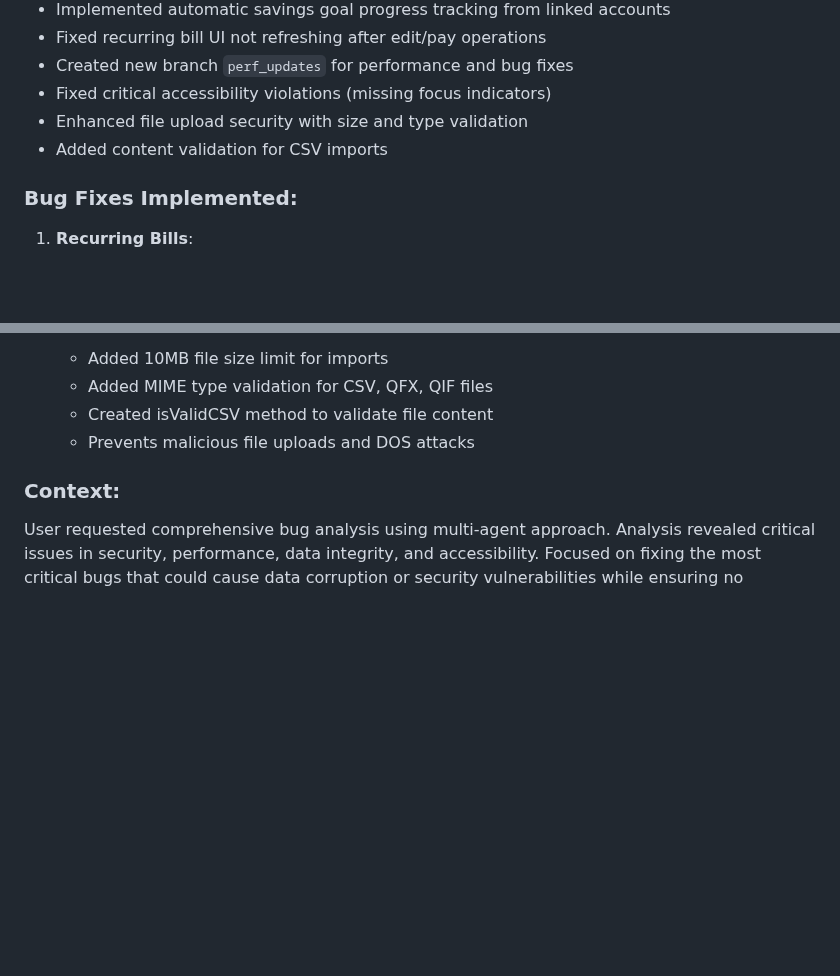
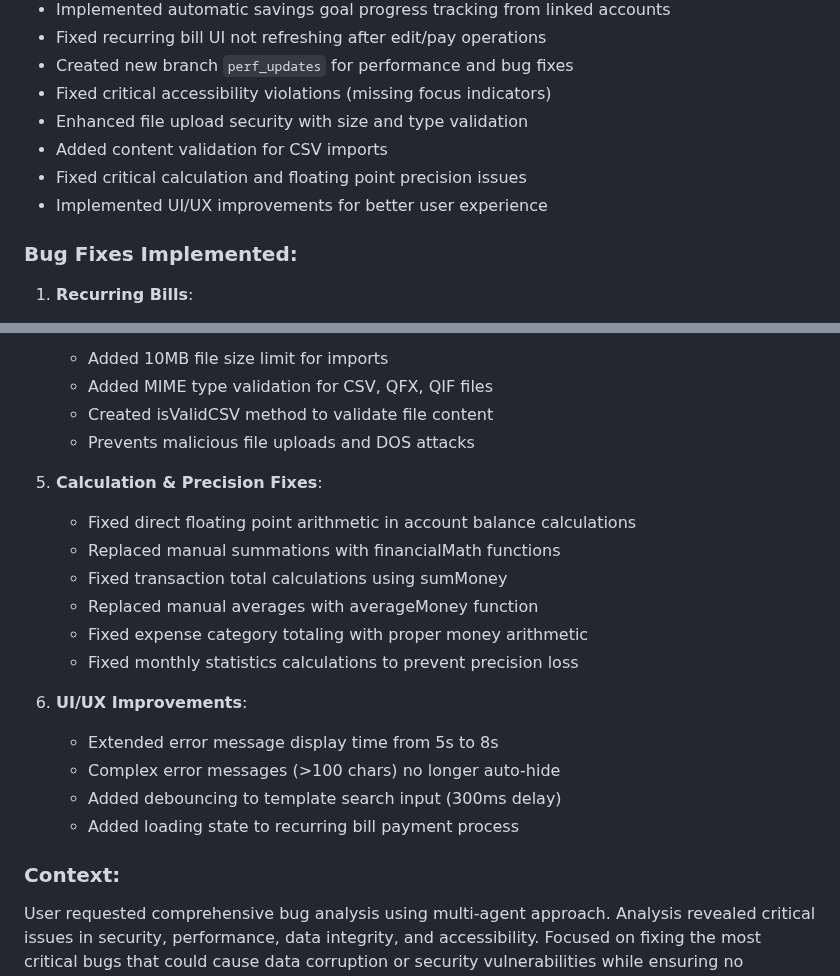
Before and after one commit to Ryokushen/Ryokushen-Financial, a Markdown page: progress.md, 2 parts joined by grey strips. Rendered like a GitHub page; blank space fills up the shorter version.

Commit message:
docs: Update progress.md with additional bug fixes implemented
- Added calculation & precision fixes section
- Added UI/UX improvements section
- Documented all fixes from the continued bug fixing session

🤖 Generated with [Claude Code](https://claude.ai/code)

Co-Authored-By: Claude <noreply@anthropic.com>

```diff
--- a/progress.md
+++ b/progress.md
@@ -15,6 +15,8 @@ This file tracks development progress and session summaries for the Ryokushen Fi
 - Fixed critical accessibility violations (missing focus indicators)
 - Enhanced file upload security with size and type validation
 - Added content validation for CSV imports
+- Fixed critical calculation and floating point precision issues
+- Implemented UI/UX improvements for better user experience
 
 ### Bug Fixes Implemented:
 1. **Recurring Bills**:
@@ -39,6 +41,20 @@ This file tracks development progress and session summaries for the Ryokushen Fi
    - Added MIME type validation for CSV, QFX, QIF files
    - Created isValidCSV method to validate file content
    - Prevents malicious file uploads and DOS attacks
+
+5. **Calculation & Precision Fixes**:
+   - Fixed direct floating point arithmetic in account balance calculations
+   - Replaced manual summations with financialMath functions
+   - Fixed transaction total calculations using sumMoney
+   - Replaced manual averages with averageMoney function
+   - Fixed expense category totaling with proper money arithmetic
+   - Fixed monthly statistics calculations to prevent precision loss
+
+6. **UI/UX Improvements**:
+   - Extended error message display time from 5s to 8s
+   - Complex error messages (>100 chars) no longer auto-hide
+   - Added debouncing to template search input (300ms delay)
+   - Added loading state to recurring bill payment process
 
 ### Context:
 User requested comprehensive bug analysis using multi-agent approach. Analysis revealed critical issues in security, performance, data integrity, and accessibility. Focused on fixing the most critical bugs that could cause data corruption or security vulnerabilities while ensuring no functionality was broken.
```
